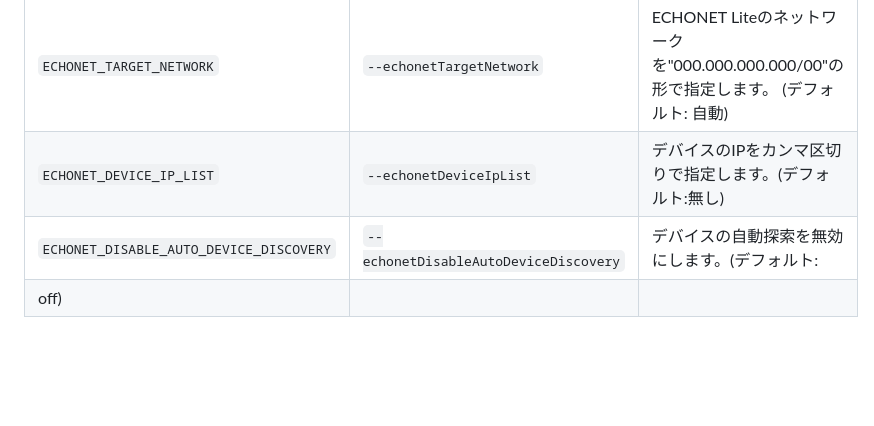
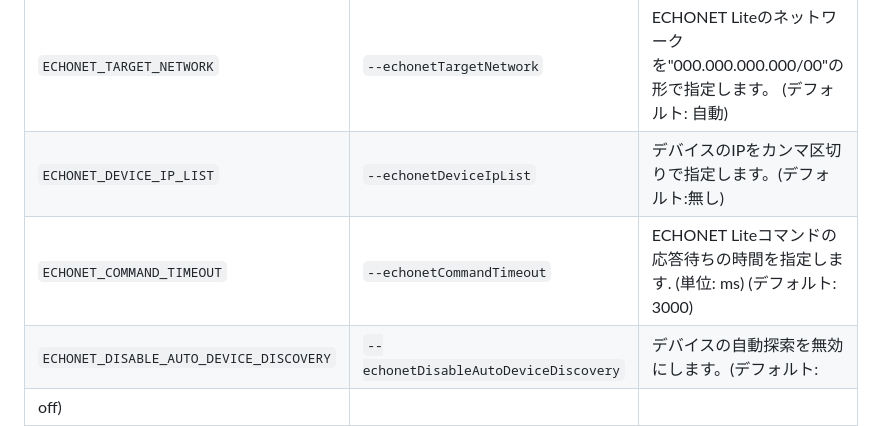
Before and after one commit to banban525/echonetlite2mqtt, a Markdown page: README.ja.md, the part around the change. Drawn GitHub-style; blank space fills up the shorter version.

Commit message:
update README to add ECHONET_COMMAND_TIMEOUT command.

```diff
--- a/README.ja.md
+++ b/README.ja.md
@@ -147,6 +147,7 @@ ECHONET Lite オプション
 | ------------------     | --------------------- | ----------- |
 | `ECHONET_TARGET_NETWORK` | `--echonetTargetNetwork` | ECHONET Liteのネットワークを"000.000.000.000/00"の形で指定します。 (デフォルト: 自動) |
 | `ECHONET_DEVICE_IP_LIST` | `--echonetDeviceIpList` | デバイスのIPをカンマ区切りで指定します。(デフォルト:無し) |
+| `ECHONET_COMMAND_TIMEOUT` | `--echonetCommandTimeout` | ECHONET Liteコマンドの応答待ちの時間を指定します. (単位: ms) (デフォルト: 3000) |
 | `ECHONET_DISABLE_AUTO_DEVICE_DISCOVERY` | `--echonetDisableAutoDeviceDiscovery` | デバイスの自動探索を無効にします。(デフォルト:
 off) |
 | `ECHONET_ALIAS_FILE`   | `--echonetAliasFile`  | エイリアスオプションファイルを指定します。 (デフォルト: (空)) |
```
Also changed, not shown: README.md (+1 -0 lines).
